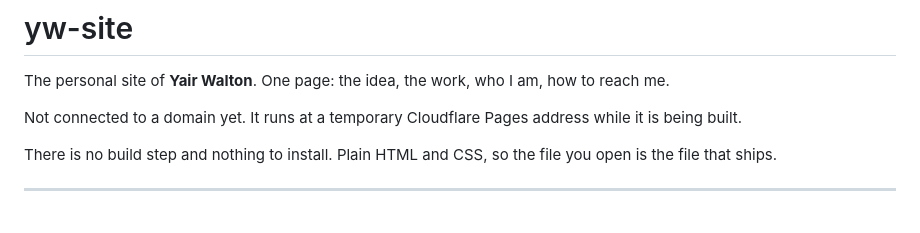
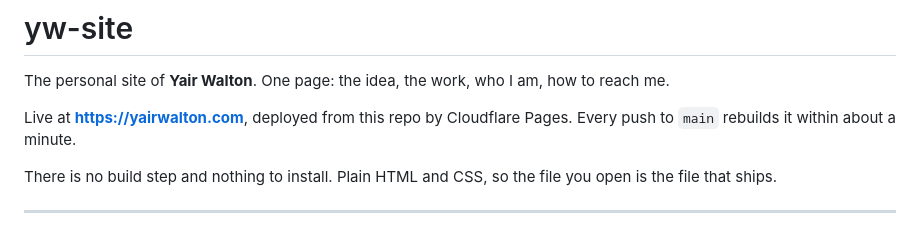
Before and after one commit to yairwalton-design/yw-site, a Markdown page: README.md, the part around one of its changes. Rendered like a GitHub page.

```diff
--- a/README.md
+++ b/README.md
@@ -2,8 +2,8 @@
 
 The personal site of **Yair Walton**. One page: the idea, the work, who I am, how to reach me.
 
-Not connected to a domain yet. It runs at a temporary Cloudflare Pages address
-while it is being built.
+Live at **https://yairwalton.com**, deployed from this repo by Cloudflare Pages.
+Every push to `main` rebuilds it within about a minute.
 
 There is no build step and nothing to install. Plain HTML and CSS, so the file
 you open is the file that ships.
```
Also changed, not shown: other parts of README.md (+57 -49 lines).
